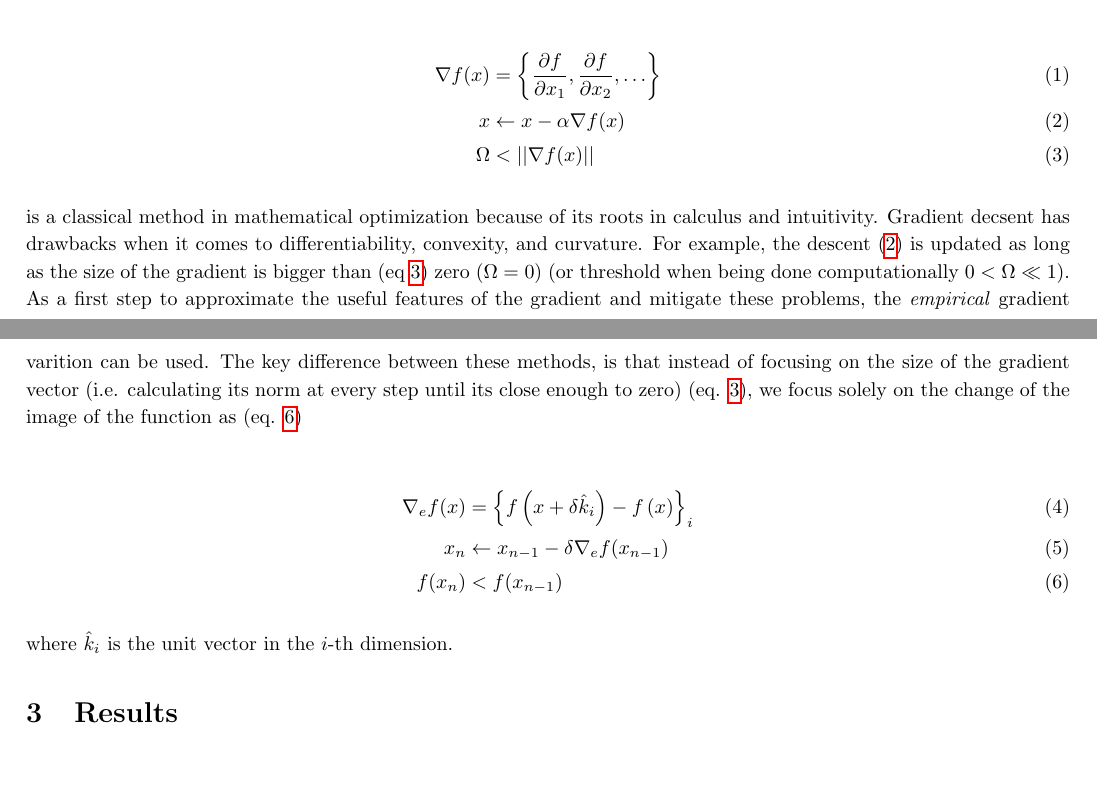
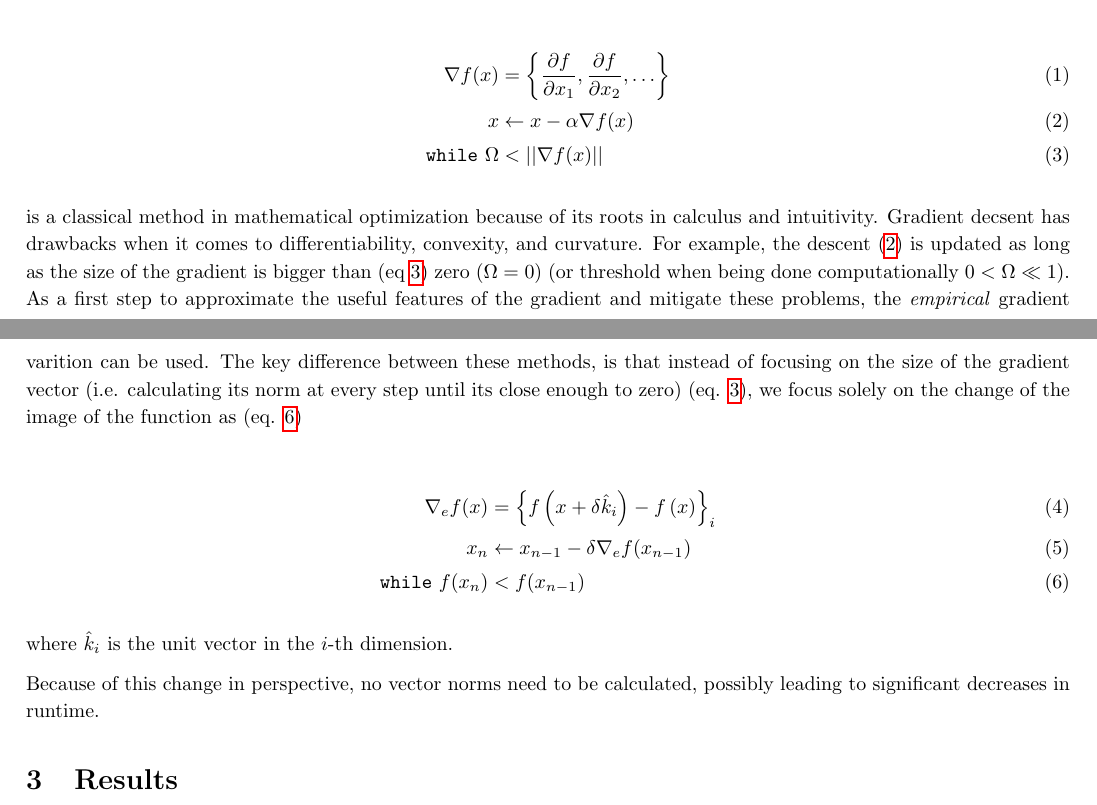
Before and after one commit to NonDairyNeutrino/scientific_computing, a LaTeX document (projects/prng/report/report.tex): two parts of pages 2 and 3 of 5, joined at a grey line, cut so that both start at the same text, the shorter picture padded with empty space. Compiled offline with pdfLaTeX.

Commit message:
make stopping criteria clearer

```diff
--- a/projects/prng/report/report.tex
+++ b/projects/prng/report/report.tex
@@ -67,7 +67,7 @@ The XORWow algorithm is one of the standard PRNGs implemented in the CUDA librar
             \begin{align}
                 \label{eq:gradient} \nabla f(x) &= \left\{ \frac{\partial f}{\partial x_1}, \frac{\partial f}{\partial x_2}, \ldots\right\} \\
                 \label{eq:descent} x &\leftarrow x - \alpha \nabla f(x) \\
-                \label{eq:while_gradient} \Omega &< ||\nabla f(x)||
+                \label{eq:while_gradient} \text{\texttt{while} } \Omega &< ||\nabla f(x)||
             \end{align}
 
             is a classical method in mathematical optimization because of its roots in calculus and intuitivity.  Gradient decsent has drawbacks when it comes to differentiability,  convexity, and curvature.  For example, the descent (\ref{eq:descent}) is updated as long as the size of the gradient is bigger than (eq \ref{eq:while_gradient}) zero ($\Omega = 0$) (or threshold when being done computationally $0 < \Omega \ll 1$).  As a first step to approximate the useful features of the gradient and mitigate these problems, the \emph{empirical} gradient varition can be used.  The key difference between these methods, is that instead of focusing on the size of the gradient vector (i.e. calculating its norm at every step until its close enough to zero) (eq. \ref{eq:while_gradient}), we focus solely on the change of the image of the function as (eq. \ref{eq:empirical_while})
@@ -75,10 +75,12 @@ The XORWow algorithm is one of the standard PRNGs implemented in the CUDA librar
             \begin{align}
                 \label{eq:empirical_gradient} \nabla_e f(x) &= \left\{f\left(x + \delta \hat{k}_i\right) - f\left(x\right)\right\}_i \\
                 \label{empirical_descent} x_{n} &\leftarrow x_{n-1} - \delta \nabla_e f(x_{n-1}) \\
-                \label{eq:empirical_while} f(x_{n}) &< f(x_{n-1})
+                \label{eq:empirical_while} \text{\texttt{while} } f(x_{n}) &< f(x_{n-1})
             \end{align}
 
             where $\hat{k}_i$ is the unit vector in the $i$-th dimension.
+
+            Because of this change in perspective, no vector norms need to be calculated, possibly leading to significant decreases in runtime.
 
     \section{Results}
 
```
